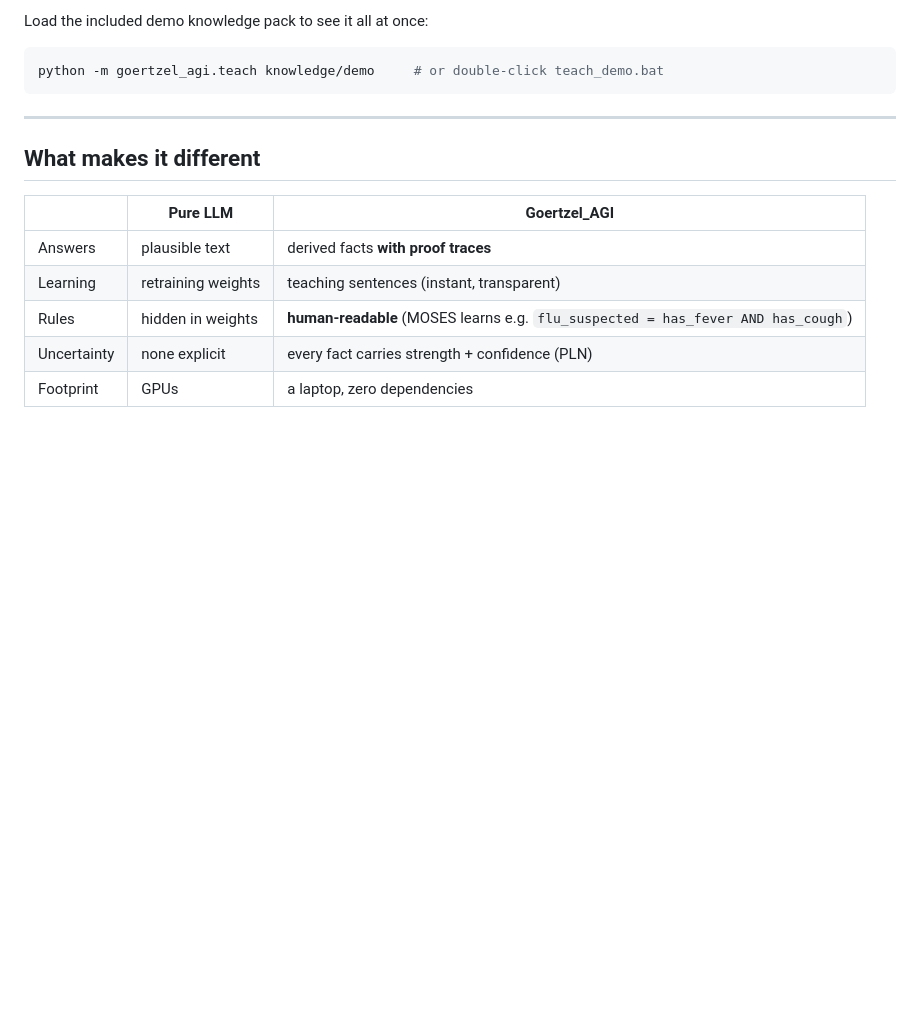
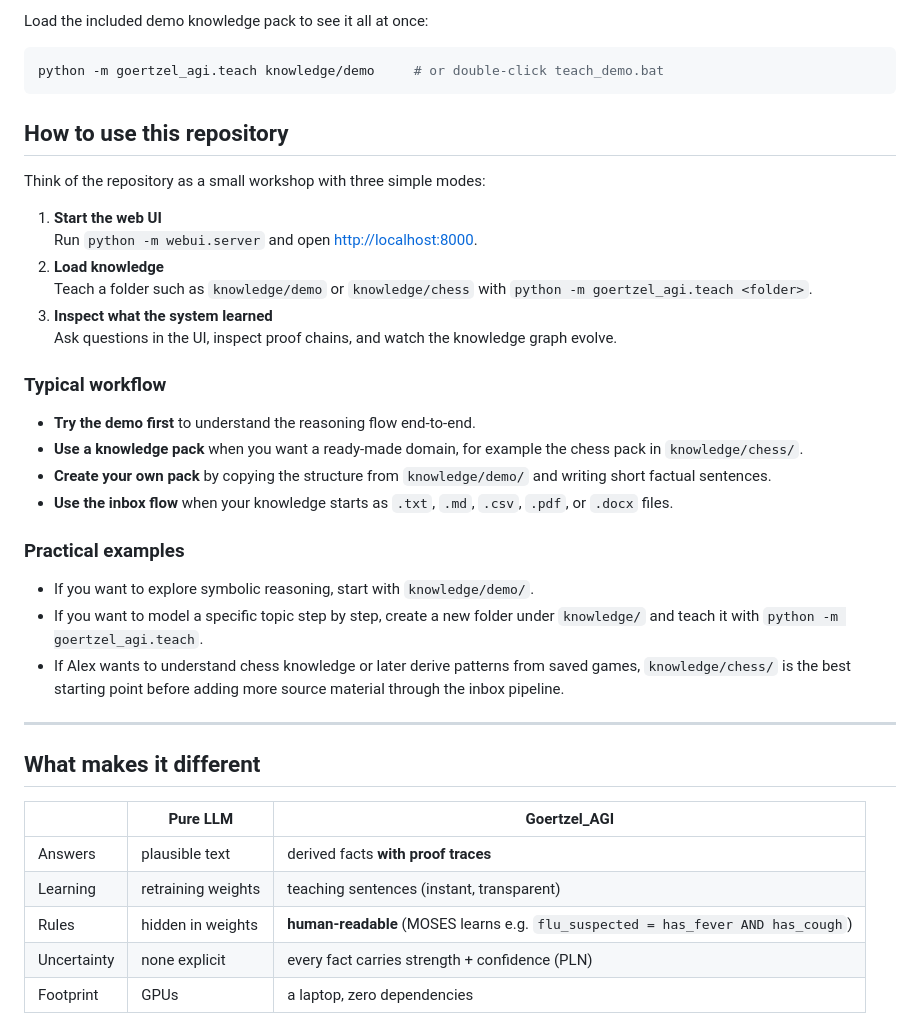
Before and after one commit to kaskasido/Goertzel_AGI, a Markdown page: README.md, the part around the change. GitHub-like rendering; blank space fills up the shorter version.

Commit message:
docs: clarify repository usage in README

````diff
--- a/README.md
+++ b/README.md
@@ -34,6 +34,38 @@ Load the included demo knowledge pack to see it all at once:
 ```bash
 python -m goertzel_agi.teach knowledge/demo     # or double-click teach_demo.bat
 ```
+
+## How to use this repository
+
+Think of the repository as a small workshop with three simple modes:
+
+1. **Start the web UI**
+   Run `python -m webui.server` and open <http://localhost:8000>.
+2. **Load knowledge**
+   Teach a folder such as `knowledge/demo` or `knowledge/chess` with
+   `python -m goertzel_agi.teach <folder>`.
+3. **Inspect what the system learned**
+   Ask questions in the UI, inspect proof chains, and watch the knowledge graph
+   evolve.
+
+### Typical workflow
+
+- **Try the demo first** to understand the reasoning flow end-to-end.
+- **Use a knowledge pack** when you want a ready-made domain, for example the
+  chess pack in `knowledge/chess/`.
+- **Create your own pack** by copying the structure from `knowledge/demo/` and
+  writing short factual sentences.
+- **Use the inbox flow** when your knowledge starts as `.txt`, `.md`, `.csv`,
+  `.pdf`, or `.docx` files.
+
+### Practical examples
+
+- If you want to explore symbolic reasoning, start with `knowledge/demo/`.
+- If you want to model a specific topic step by step, create a new folder under
+  `knowledge/` and teach it with `python -m goertzel_agi.teach`.
+- If Alex wants to understand chess knowledge or later derive patterns from
+  saved games, `knowledge/chess/` is the best starting point before adding more
+  source material through the inbox pipeline.
 
 ---
 
````
